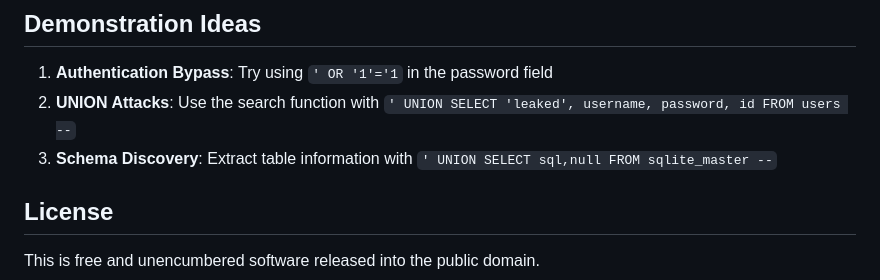
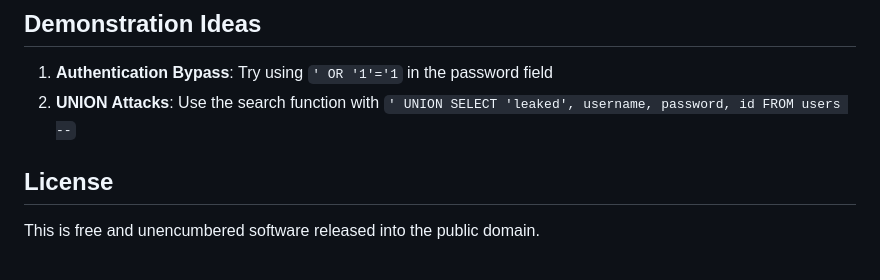
Before and after one commit to mehdi-zerouak/DWSecurity-SQLi-Lab, a Markdown page: README.md, the part around the change. Rendered like a GitHub page.

```diff
--- a/README.md
+++ b/README.md
@@ -107,7 +107,6 @@ The code includes commented out examples of secure alternatives (parameterized q
 
 1. **Authentication Bypass**: Try using `' OR '1'='1` in the password field
 2. **UNION Attacks**: Use the search function with `' UNION SELECT 'leaked', username, password, id FROM users --`
-3. **Schema Discovery**: Extract table information with `' UNION SELECT sql,null FROM sqlite_master --`
 
 ## License
 
```
